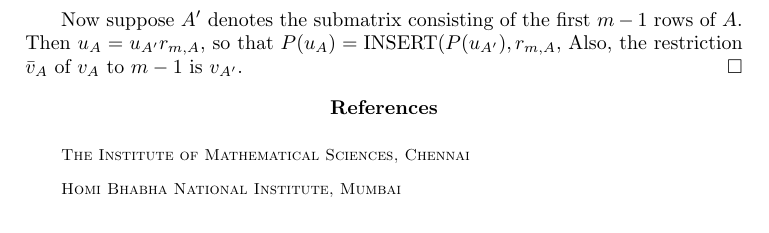
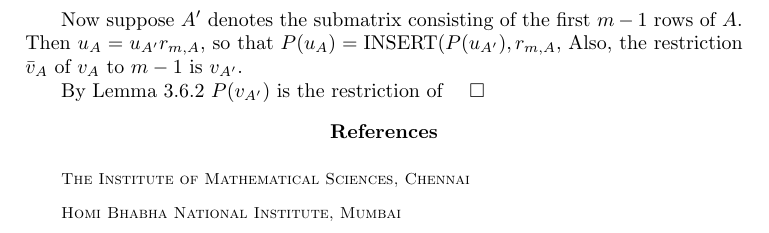
Before and after one commit to amriprasad/timed_plactic, a LaTeX document (math_student/expo.tex): part of page 13 of 13, cut so that both start at the same text. Compiled offline with pdfLaTeX.

Commit message:
induction-insertion-recording

```diff
--- a/math_student/expo.tex
+++ b/math_student/expo.tex
@@ -729,6 +729,8 @@ Then $u_A=r_{1,A}r_{2,A}\dotsb r_{m,A}$.
   Now suppose $A'$ denotes the submatrix consisting of the first $m-1$ rows of $A$.
   Then $u_A = u_{A'}r_{m,A}$, so that $P(u_A)=\ins(P(u_{A'}),r_{m,A}$,
   Also, the restriction $\bar v_A$ of $v_A$ to $m-1$ is $v_{A'}$.
+
+  By Lemma~\ref{lemma:restriction-interleaf} $P(v_{A'})$ is the restriction of $
 \end{proof}
 \bibliographystyle{abbrv}
 \bibliography{refs}
```
